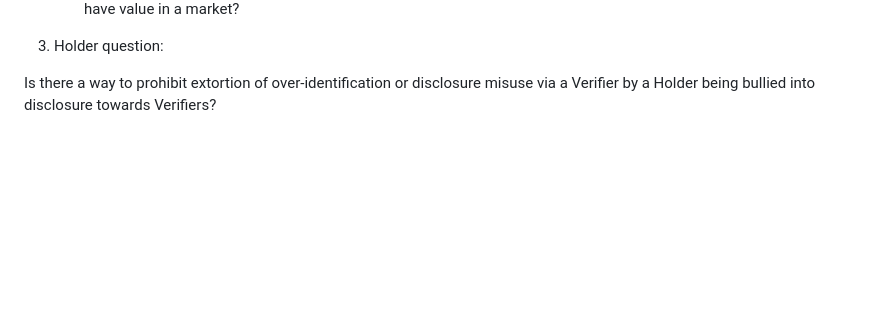
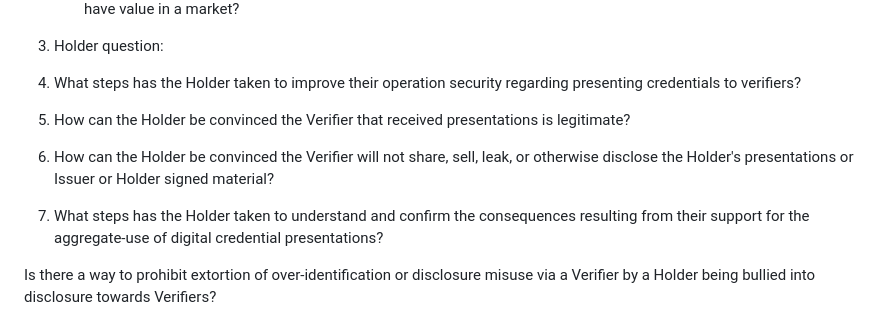
Before and after one commit to ietf-wg-spice/draft-ietf-spice-sd-cwt, a Markdown page: draft-ietf-spice-sd-cwt.md, the part around the change. Drawn GitHub-style; blank space fills up the shorter version.

```diff
--- a/draft-ietf-spice-sd-cwt.md
+++ b/draft-ietf-spice-sd-cwt.md
@@ -894,6 +894,12 @@ This section provides a non-exhaustive list of topics to be considered when deve
 
 3. Holder question:
 
+
+0. What steps has the Holder taken to improve their operation security regarding presenting credentials to verifiers?
+1. How can the Holder be convinced the Verifier that received presentations is legitimate?
+2. How can the Holder be convinced the Verifier will not share, sell, leak, or otherwise disclose the Holder's presentations or Issuer or Holder signed material?
+3. What steps has the Holder taken to understand and confirm the consequences resulting from their support for the aggregate-use of digital credential presentations?
+
 Is there a way to prohibit extortion of over-identification or disclosure misuse via a Verifier by a Holder being bullied into disclosure towards Verifiers?
 
 The Security Consideration from {{Section 10.2. of -SD-JWT}} apply and are augmented with non-technical risks about such leak of data risks.
```
